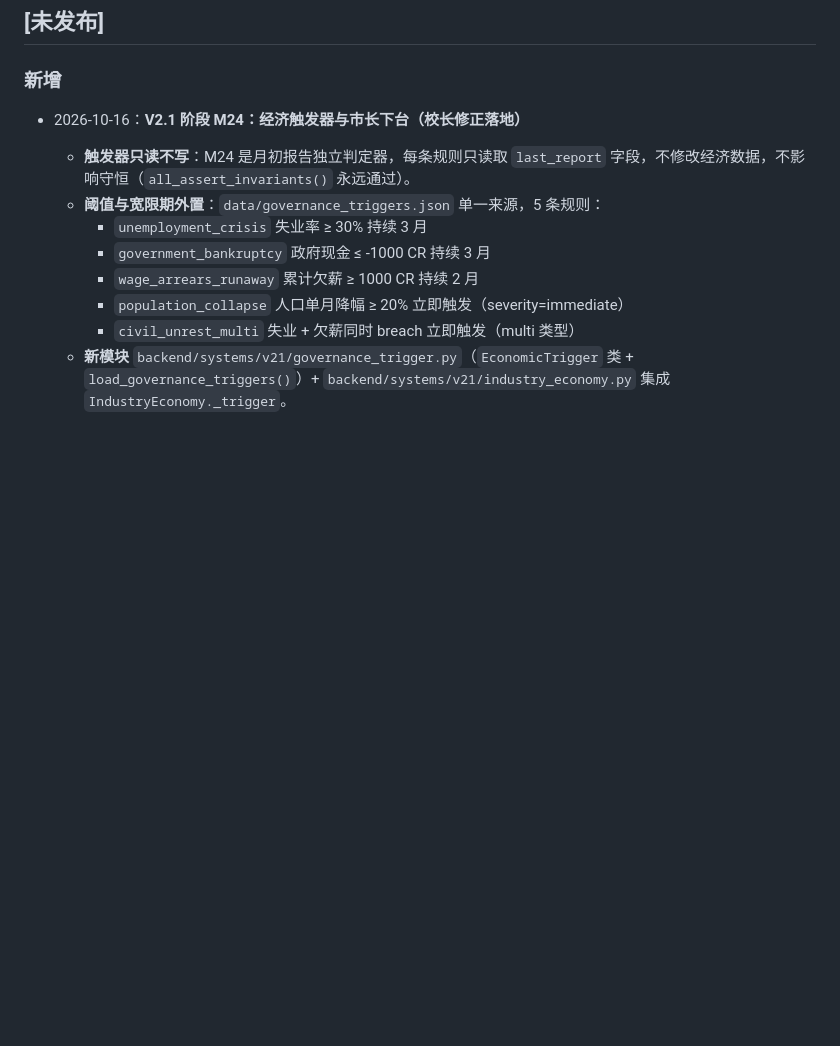
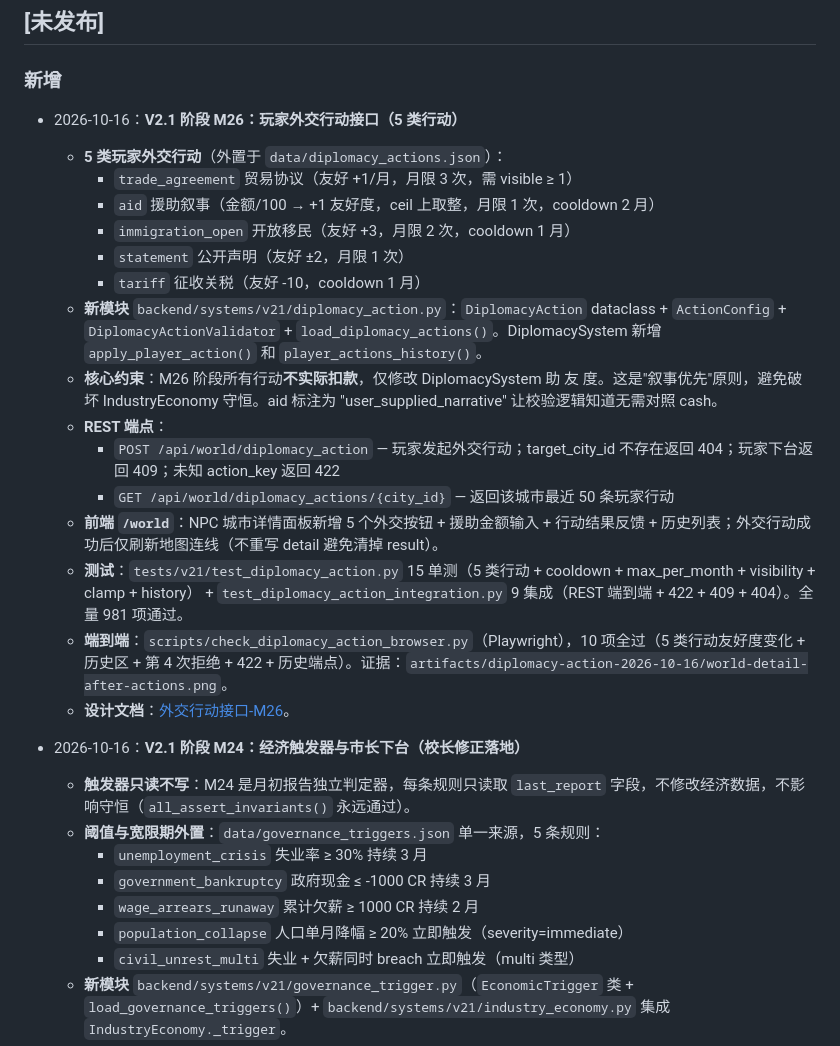
Before and after one commit to iris0heartmade/Bipolar_City, a Markdown page: CHANGELOG.md, the part around the change. Rendered like a GitHub page; blank space fills up the shorter version.

```diff
--- a/CHANGELOG.md
+++ b/CHANGELOG.md
@@ -5,6 +5,23 @@
 ## [未发布]
 
 ### 新增
+- 2026-10-16：**V2.1 阶段 M26：玩家外交行动接口（5 类行动）**
+  - **5 类玩家外交行动**（外置于 `data/diplomacy_actions.json`）：
+    - `trade_agreement` 贸易协议（友好 +1/月，月限 3 次，需 visible ≥ 1）
+    - `aid` 援助叙事（金额/100 → +1 友好度，ceil 上取整，月限 1 次，cooldown 2 月）
+    - `immigration_open` 开放移民（友好 +3，月限 2 次，cooldown 1 月）
+    - `statement` 公开声明（友好 ±2，月限 1 次）
+    - `tariff` 征收关税（友好 -10，cooldown 1 月）
+  - **新模块** `backend/systems/v21/diplomacy_action.py`：`DiplomacyAction` dataclass + `ActionConfig` + `DiplomacyActionValidator` + `load_diplomacy_actions()`。DiplomacySystem 新增 `apply_player_action()` 和 `player_actions_history()`。
+  - **核心约束**：M26 阶段所有行动**不实际扣款**，仅修改 DiplomacySystem 助 友 度。这是"叙事优先"原则，避免破坏 IndustryEconomy 守恒。aid 标注为 "user_supplied_narrative" 让校验逻辑知道无需对照 cash。
+  - **REST 端点**：
+    - `POST /api/world/diplomacy_action` — 玩家发起外交行动；target_city_id 不存在返回 404；玩家下台返回 409；未知 action_key 返回 422
+    - `GET /api/world/diplomacy_actions/{city_id}` — 返回该城市最近 50 条玩家行动
+  - **前端 `/world`**：NPC 城市详情面板新增 5 个外交按钮 + 援助金额输入 + 行动结果反馈 + 历史列表；外交行动成功后仅刷新地图连线（不重写 detail 避免清掉 result）。
+  - **测试**：`tests/v21/test_diplomacy_action.py` 15 单测（5 类行动 + cooldown + max_per_month + visibility + clamp + history） + `test_diplomacy_action_integration.py` 9 集成（REST 端到端 + 422 + 409 + 404）。全量 981 项通过。
+  - **端到端**：`scripts/check_diplomacy_action_browser.py`（Playwright），10 项全过（5 类行动友好度变化 + 历史区 + 第 4 次拒绝 + 422 + 历史端点）。证据：`artifacts/diplomacy-action-2026-10-16/world-detail-after-actions.png`。
+  - **设计文档**：[外交行动接口-M26](docs/03_设计规范/外交行动接口-M26-2026-10-16.md)。
+
 - 2026-10-16：**V2.1 阶段 M24：经济触发器与市长下台（校长修正落地）**
   - **触发器只读不写**：M24 是月初报告独立判定器，每条规则只读取 `last_report` 字段，不修改经济数据，不影响守恒（`all_assert_invariants()` 永远通过）。
   - **阈值与宽限期外置**：`data/governance_triggers.json` 单一来源，5 条规则：
```
Also changed, not shown: README.md (+21 -0 lines), docs/03_设计规范/外交行动接口-M26-2026-10-16.md (added, +414 -0 lines).
